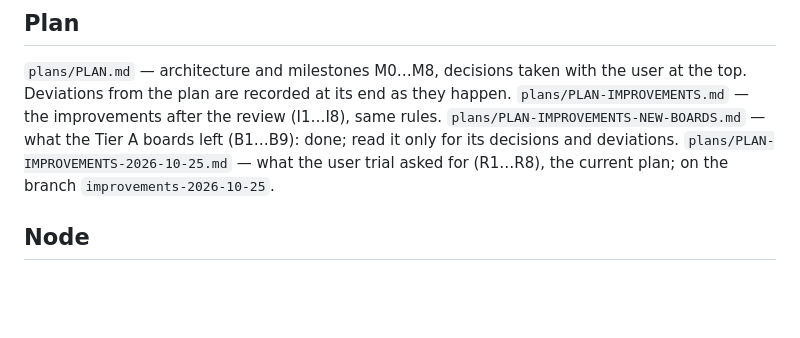
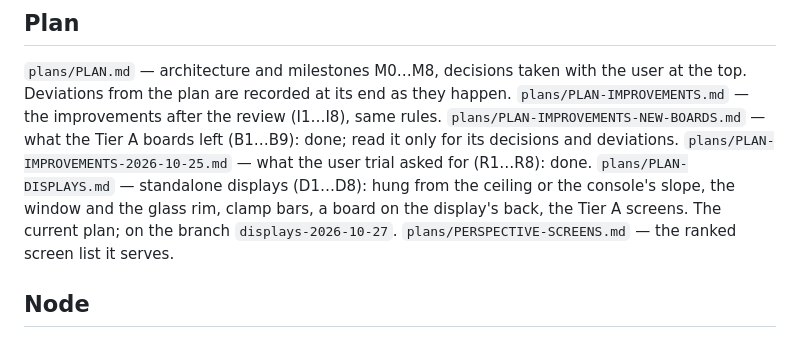
Before and after one commit to dmitryweiner/case-constructor, a Markdown page: CLAUDE.md, the part around the change. Drawn GitHub-style; blank space fills up the shorter version.

```diff
--- a/CLAUDE.md
+++ b/CLAUDE.md
@@ -9,7 +9,12 @@ rules.
 `plans/PLAN-IMPROVEMENTS-NEW-BOARDS.md` — what the Tier A boards left (B1…B9):
 done; read it only for its decisions and deviations.
 `plans/PLAN-IMPROVEMENTS-2026-10-25.md` — what the user trial asked for
-(R1…R8), the current plan; on the branch `improvements-2026-10-25`.
+(R1…R8): done.
+`plans/PLAN-DISPLAYS.md` — standalone displays (D1…D8): hung from the
+ceiling or the console's slope, the window and the glass rim, clamp bars, a
+board on the display's back, the Tier A screens. The current plan; on the
+branch `displays-2026-10-27`.
+`plans/PERSPECTIVE-SCREENS.md` — the ranked screen list it serves.
 
 ## Node
 
```
Also changed, not shown: plans/PLAN-DISPLAYS.md (added, +321 -0 lines).
